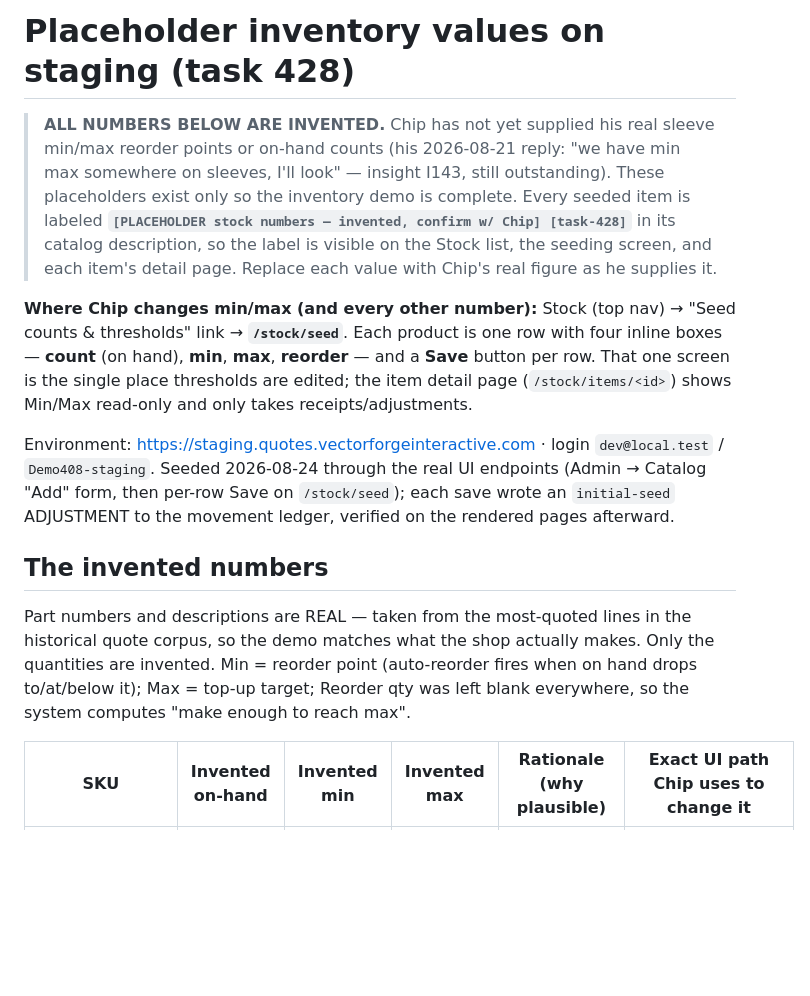
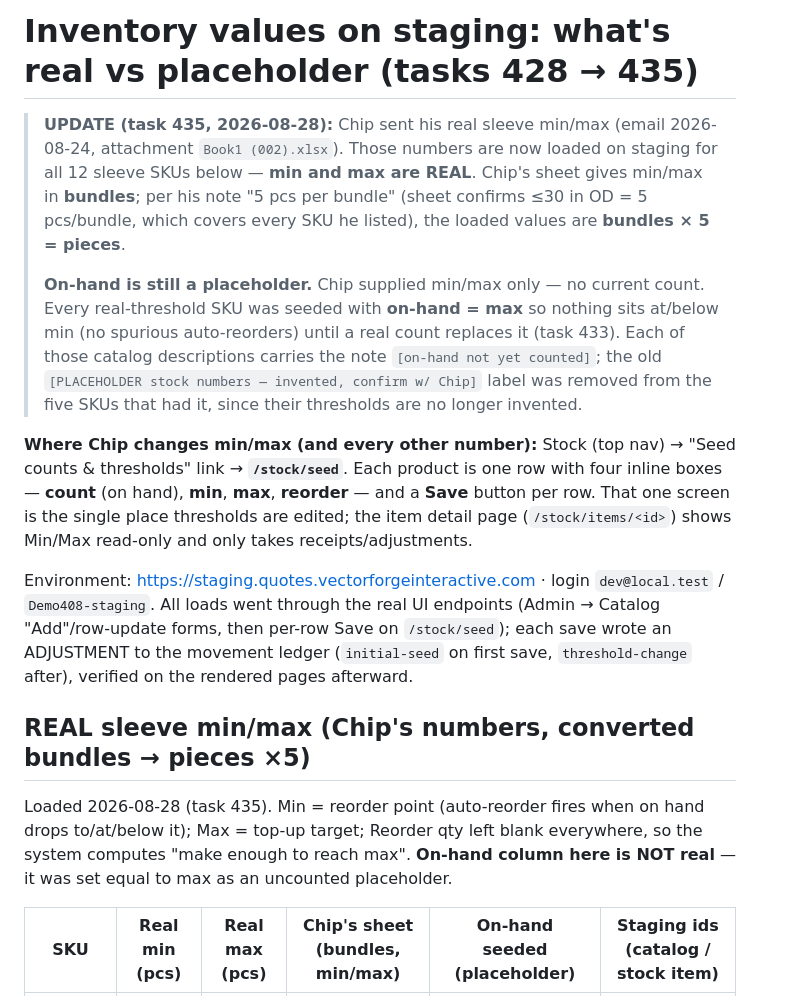
Before and after one commit to curtiskline/aedwards-quoting, a Markdown page: docs/demo/placeholder-inventory-values.md, the part around one of its changes. GitHub-like rendering; blank space fills up the shorter version.

```diff
--- a/docs/demo/placeholder-inventory-values.md
+++ b/docs/demo/placeholder-inventory-values.md
@@ -1,13 +1,19 @@
-# Placeholder inventory values on staging (task 428)
+# Inventory values on staging: what's real vs placeholder (tasks 428 → 435)
 
-> **ALL NUMBERS BELOW ARE INVENTED.** Chip has not yet supplied his real sleeve
-> min/max reorder points or on-hand counts (his 2026-08-21 reply: "we have min max
-> somewhere on sleeves, I'll look" — insight I143, still outstanding). These
-> placeholders exist only so the inventory demo is complete. Every seeded item is
-> labeled **`[PLACEHOLDER stock numbers — invented, confirm w/ Chip] [task-428]`**
-> in its catalog description, so the label is visible on the Stock list, the
-> seeding screen, and each item's detail page. Replace each value with Chip's real
-> figure as he supplies it.
+> **UPDATE (task 435, 2026-08-28):** Chip sent his real sleeve min/max
+> (email 2026-08-24, attachment `Book1 (002).xlsx`). Those numbers are now
+> loaded on staging for all 12 sleeve SKUs below — **min and max are REAL**.
+> Chip's sheet gives min/max in **bundles**; per his note "5 pcs per bundle"
+> (sheet confirms ≤30 in OD = 5 pcs/bundle, which covers every SKU he listed),
+> the loaded values are **bundles × 5 = pieces**.
+>
+> **On-hand is still a placeholder.** Chip supplied min/max only — no current
+> count. Every real-threshold SKU was seeded with **on-hand = max** so nothing
+> sits at/below min (no spurious auto-reorders) until a real count replaces it
+> (task 433). Each of those catalog descriptions carries the note
+> `[on-hand not yet counted]`; the old
+> `[PLACEHOLDER stock numbers — invented, confirm w/ Chip]` label was removed
+> from the five SKUs that had it, since their thresholds are no longer invented.
 
 **Where Chip changes min/max (and every other number):** Stock (top nav) →
 "Seed counts & thresholds" link → **`/stock/seed`**. Each product is one row with
@@ -17,18 +23,19 @@ the item detail page (`/stock/items/<id>`) shows Min/Max read-only and only take
 receipts/adjustments.
 
 Environment: https://staging.quotes.vectorforgeinteractive.com · login
-`dev@local.test` / `Demo408-staging`. Seeded 2026-08-24 through the real UI
-endpoints (Admin → Catalog "Add" form, then per-row Save on `/stock/seed`); each
-save wrote an `initial-seed` ADJUSTMENT to the movement ledger, verified on the
+`dev@local.test` / `Demo408-staging`. All loads went through the real UI
+endpoints (Admin → Catalog "Add"/row-update forms, then per-row Save on
+`/stock/seed`); each save wrote an ADJUSTMENT to the movement ledger
+(`initial-seed` on first save, `threshold-change` after), verified on the
 rendered pages afterward.
 
-## The invented numbers
+## REAL sleeve min/max (Chip's numbers, converted bundles → pieces ×5)
 
-Part numbers and descriptions are REAL — taken from the most-quoted lines in the
-historical quote corpus, so the demo matches what the shop actually makes. Only
-the quantities are invented. Min = reorder point (auto-reorder fires when on hand
-drops to/at/below it); Max = top-up target; Reorder qty was left blank everywhere,
-so the system computes "make enough to reach max".
+Loaded 2026-08-28 (task 435). Min = reorder point (auto-reorder fires when on
+hand drops to/at/below it); Max = top-up target; Reorder qty left blank
+everywhere, so the system computes "make enough to reach max". **On-hand
+column here is NOT real** — it was set equal to max as an uncounted
+placeholder.
 
-| SKU | Invented on-hand | Invented min | Invented max | Rationale (why plausible) | Exact UI path Chip uses to change it |
+| SKU | Real min (pcs) | Real max (pcs) | Chip's sheet (bundles, min/max) | On-hand seeded (placeholder) | Staging ids (catalog / stock item) |
 |---|---|---|---|---|---|
```
Also changed, not shown: other parts of docs/demo/placeholder-inventory-values.md (+57 -27 lines).
